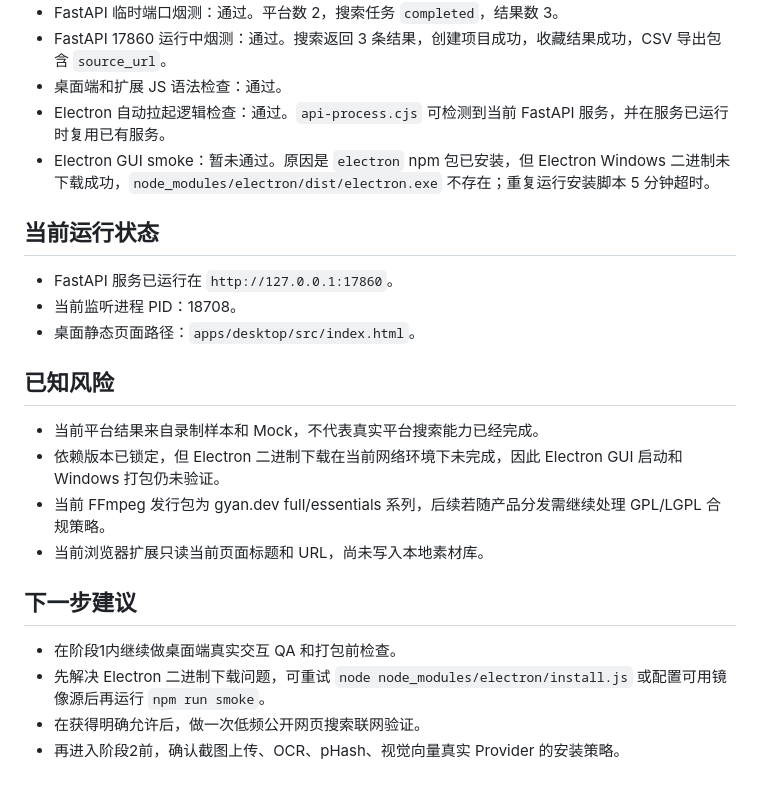
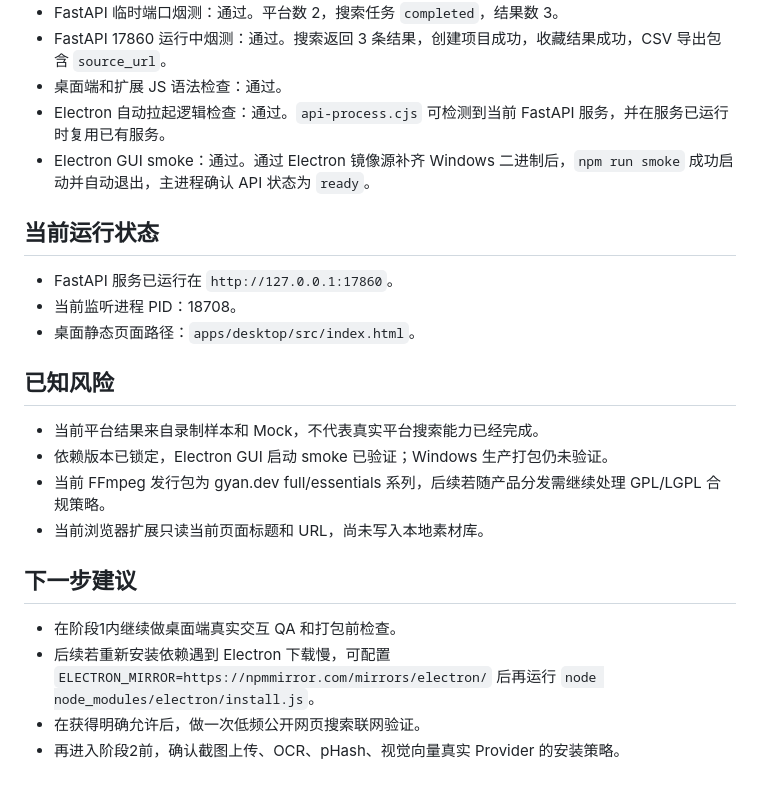
Before and after one commit to w4uiegfgiwtgriwgi-dotcom/search-plugin, a Markdown page: docs/stage1-mvp-report.md, the part around the change. Drawn GitHub-style.

Commit message:
修好桌面端Electron启动验证

```diff
--- a/docs/stage1-mvp-report.md
+++ b/docs/stage1-mvp-report.md
@@ -43,7 +43,7 @@
 - FastAPI 17860 运行中烟测：通过。搜索返回 3 条结果，创建项目成功，收藏结果成功，CSV 导出包含 `source_url`。
 - 桌面端和扩展 JS 语法检查：通过。
 - Electron 自动拉起逻辑检查：通过。`api-process.cjs` 可检测到当前 FastAPI 服务，并在服务已运行时复用已有服务。
-- Electron GUI smoke：暂未通过。原因是 `electron` npm 包已安装，但 Electron Windows 二进制未下载成功，`node_modules/electron/dist/electron.exe` 不存在；重复运行安装脚本 5 分钟超时。
+- Electron GUI smoke：通过。通过 Electron 镜像源补齐 Windows 二进制后，`npm run smoke` 成功启动并自动退出，主进程确认 API 状态为 `ready`。
 
 ## 当前运行状态
 
@@ -54,13 +54,13 @@
 ## 已知风险
 
 - 当前平台结果来自录制样本和 Mock，不代表真实平台搜索能力已经完成。
-- 依赖版本已锁定，但 Electron 二进制下载在当前网络环境下未完成，因此 Electron GUI 启动和 Windows 打包仍未验证。
+- 依赖版本已锁定，Electron GUI 启动 smoke 已验证；Windows 生产打包仍未验证。
 - 当前 FFmpeg 发行包为 gyan.dev full/essentials 系列，后续若随产品分发需继续处理 GPL/LGPL 合规策略。
 - 当前浏览器扩展只读当前页面标题和 URL，尚未写入本地素材库。
 
 ## 下一步建议
 
 - 在阶段1内继续做桌面端真实交互 QA 和打包前检查。
-- 先解决 Electron 二进制下载问题，可重试 `node node_modules/electron/install.js` 或配置可用镜像源后再运行 `npm run smoke`。
+- 后续若重新安装依赖遇到 Electron 下载慢，可配置 `ELECTRON_MIRROR=https://npmmirror.com/mirrors/electron/` 后再运行 `node node_modules/electron/install.js`。
 - 在获得明确允许后，做一次低频公开网页搜索联网验证。
 - 再进入阶段2前，确认截图上传、OCR、pHash、视觉向量真实 Provider 的安装策略。
```
